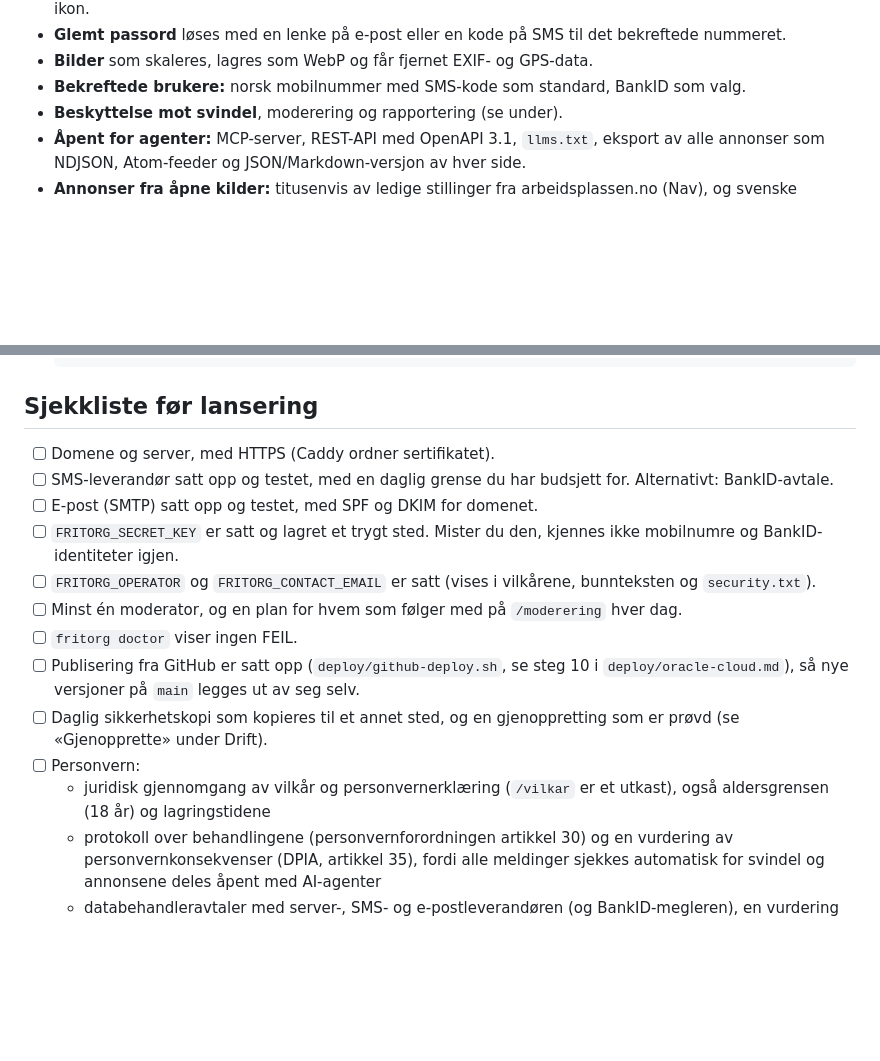
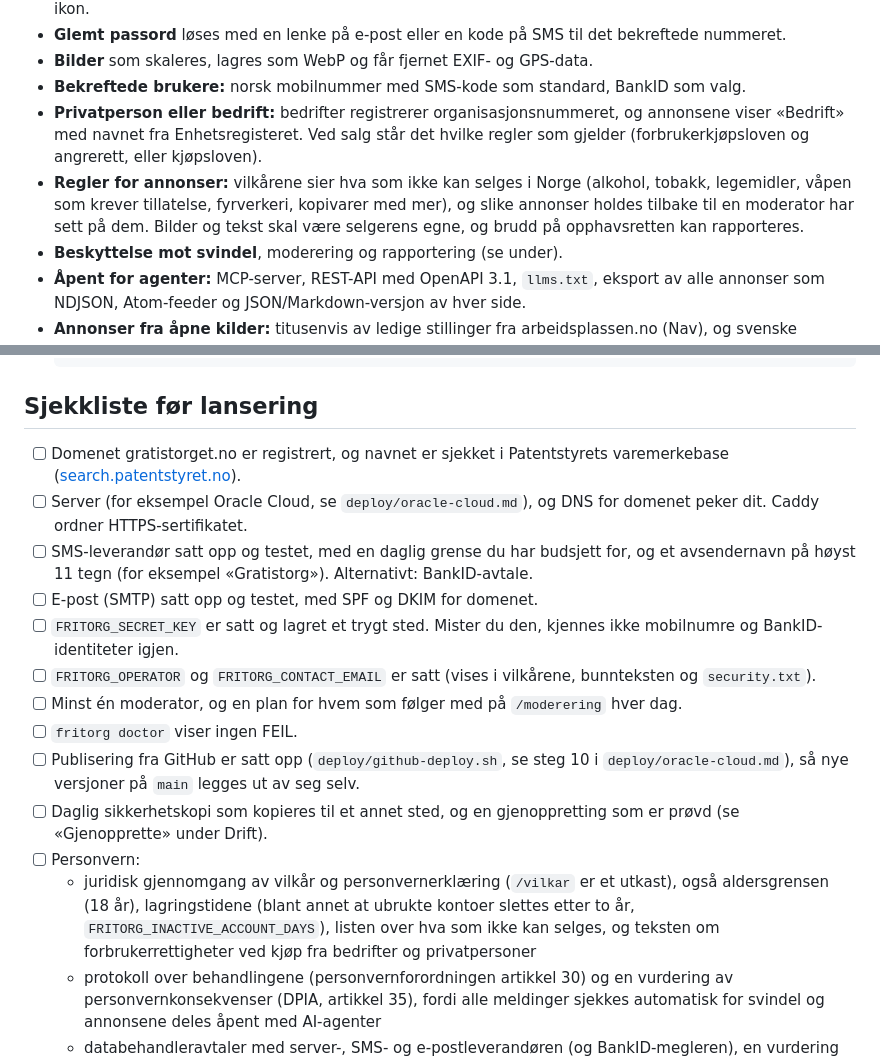
Before and after one commit to henrik19900-cpu/Test, a Markdown page: fritorg/README.md, 2 parts joined by grey strips. Rendered like a GitHub page; blank space fills up the shorter version.

Commit message:
Bring the README up to date for launch
The launch checklist names the domain and trademark check, the server and
DNS, an SMS sender name of at most 11 characters, and what the legal review
should cover (deletion of unused accounts, the list of what may not be sold,
consumer rights). The feature list adds business sellers and the listing
rules.

Co-Authored-By: Claude Opus 5.5 <noreply@anthropic.com>
Claude-Session: https://claude.ai/code/session_01P1ECeUFyTv5Trttj1TeEgc

```diff
--- a/fritorg/README.md
+++ b/fritorg/README.md
@@ -37,6 +37,8 @@ Koden, kommandoene (`fritorg …`) og innstillingene (`FRITORG_…`) heter forts
 - **Glemt passord** løses med en lenke på e-post eller en kode på SMS til det bekreftede nummeret.
 - **Bilder** som skaleres, lagres som WebP og får fjernet EXIF- og GPS-data.
 - **Bekreftede brukere:** norsk mobilnummer med SMS-kode som standard, BankID som valg.
+- **Privatperson eller bedrift:** bedrifter registrerer organisasjonsnummeret, og annonsene viser «Bedrift» med navnet fra Enhetsregisteret. Ved salg står det hvilke regler som gjelder (forbrukerkjøpsloven og angrerett, eller kjøpsloven).
+- **Regler for annonser:** vilkårene sier hva som ikke kan selges i Norge (alkohol, tobakk, legemidler, våpen som krever tillatelse, fyrverkeri, kopivarer med mer), og slike annonser holdes tilbake til en moderator har sett på dem. Bilder og tekst skal være selgerens egne, og brudd på opphavsretten kan rapporteres.
 - **Beskyttelse mot svindel**, moderering og rapportering (se under).
 - **Åpent for agenter:** MCP-server, REST-API med OpenAPI 3.1, `llms.txt`, eksport av alle annonser som NDJSON, Atom-feeder og JSON/Markdown-versjon av hver side.
 - **Annonser fra åpne kilder:** titusenvis av ledige stillinger fra arbeidsplassen.no (Nav), og svenske stillinger for folk som kan norsk. Alt hentes automatisk og holdes oppdatert.
@@ -152,8 +154,9 @@ Oppsettet i `deploy/` kjører Gratistorget i Docker bak [Caddy](https://caddyser
 
 ## Sjekkliste før lansering
 
-- [ ] Domene og server, med HTTPS (Caddy ordner sertifikatet).
-- [ ] SMS-leverandør satt opp og testet, med en daglig grense du har budsjett for. Alternativt: BankID-avtale.
+- [ ] Domenet gratistorget.no er registrert, og navnet er sjekket i Patentstyrets varemerkebase ([search.patentstyret.no](https://search.patentstyret.no)).
+- [ ] Server (for eksempel Oracle Cloud, se `deploy/oracle-cloud.md`), og DNS for domenet peker dit. Caddy ordner HTTPS-sertifikatet.
+- [ ] SMS-leverandør satt opp og testet, med en daglig grense du har budsjett for, og et avsendernavn på høyst 11 tegn (for eksempel «Gratistorg»). Alternativt: BankID-avtale.
 - [ ] E-post (SMTP) satt opp og testet, med SPF og DKIM for domenet.
 - [ ] `FRITORG_SECRET_KEY` er satt og lagret et trygt sted. Mister du den, kjennes ikke mobilnumre og BankID-identiteter igjen.
 - [ ] `FRITORG_OPERATOR` og `FRITORG_CONTACT_EMAIL` er satt (vises i vilkårene, bunnteksten og `security.txt`).
@@ -162,7 +165,7 @@ Oppsettet i `deploy/` kjører Gratistorget i Docker bak [Caddy](https://caddyser
 - [ ] Publisering fra GitHub er satt opp (`deploy/github-deploy.sh`, se steg 10 i `deploy/oracle-cloud.md`), så nye versjoner på `main` legges ut av seg selv.
 - [ ] Daglig sikkerhetskopi som kopieres til et annet sted, og en gjenoppretting som er prøvd (se «Gjenopprette» under Drift).
 - [ ] Personvern:
-  - juridisk gjennomgang av vilkår og personvernerklæring (`/vilkar` er et utkast), også aldersgrensen (18 år) og lagringstidene
+  - juridisk gjennomgang av vilkår og personvernerklæring (`/vilkar` er et utkast), også aldersgrensen (18 år), lagringstidene (blant annet at ubrukte kontoer slettes etter to år, `FRITORG_INACTIVE_ACCOUNT_DAYS`), listen over hva som ikke kan selges, og teksten om forbrukerrettigheter ved kjøp fra bedrifter og privatpersoner
   - protokoll over behandlingene (personvernforordningen artikkel 30) og en vurdering av personvernkonsekvenser (DPIA, artikkel 35), fordi alle meldinger sjekkes automatisk for svindel og annonsene deles åpent med AI-agenter
   - databehandleravtaler med server-, SMS- og e-postleverandøren (og BankID-megleren), en vurdering av overføringen til USA hvis SMS går gjennom Twilio, og `FRITORG_PROCESSORS` satt
   - rutiner for avvik (melding til Datatilsynet innen 72 timer), for henvendelser som kommer på e-post (`fritorg export-user` og `fritorg delete-user`) og for hvem som får være moderator
```
